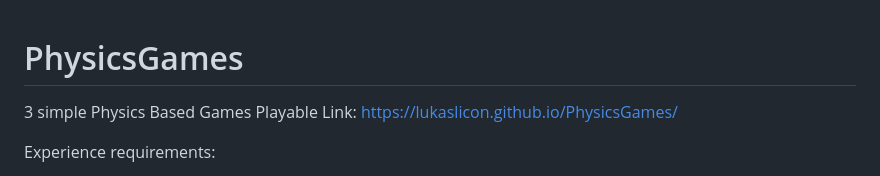
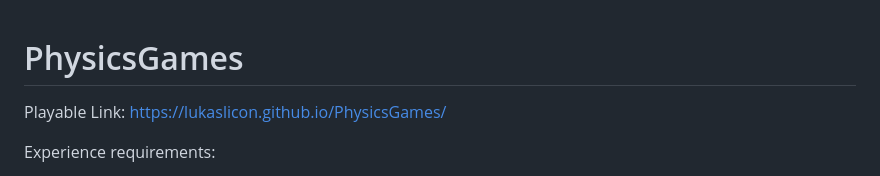
Before and after one commit to lukaslicon/PhysicsGames, a Markdown page: README.md, the part around the change. Drawn GitHub-style.

Commit message:
readme formatting

```diff
--- a/README.md
+++ b/README.md
@@ -1,5 +1,4 @@
 # PhysicsGames
-3 simple Physics Based Games
 Playable Link: https://lukaslicon.github.io/PhysicsGames/
 
 Experience requirements:
```
